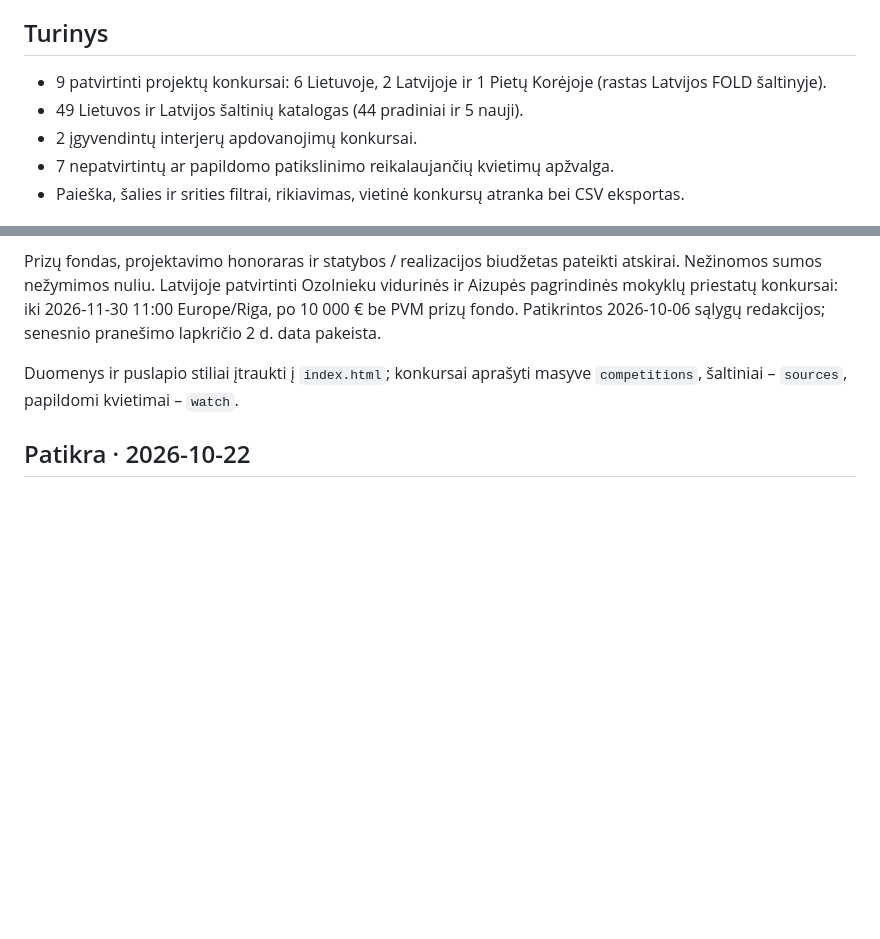
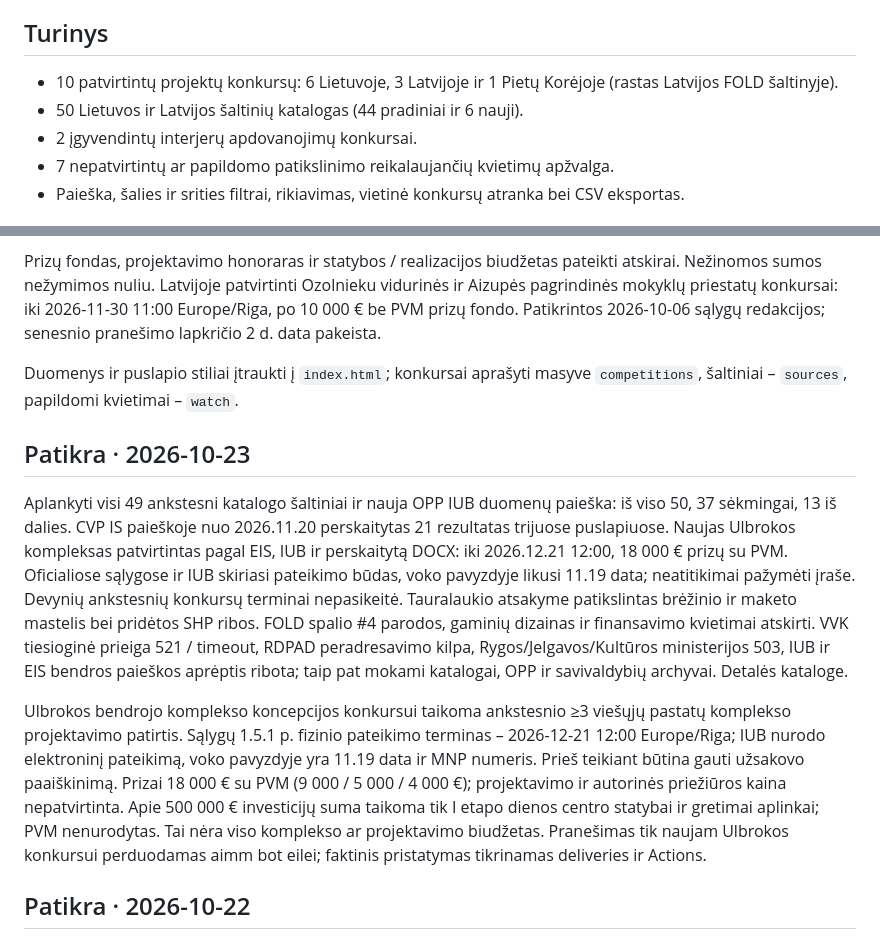
Before and after one commit to mikula8989/architecture-competitions-lt-lv, a Markdown page: README.md, 2 parts joined by grey strips. Rendered like a GitHub page; blank space fills up the shorter version.

Commit message:
Document 23 October coverage, new Ulbroka competition and official inconsistencies

```diff
--- a/README.md
+++ b/README.md
@@ -4,8 +4,8 @@ Lietuvos ir Latvijos architektūros bei urbanistikos konkursų apžvalga. Duomen
 
 ## Turinys
 
-- 9 patvirtinti projektų konkursai: 6 Lietuvoje, 2 Latvijoje ir 1 Pietų Korėjoje (rastas Latvijos FOLD šaltinyje).
-- 49 Lietuvos ir Latvijos šaltinių katalogas (44 pradiniai ir 5 nauji).
+- 10 patvirtintų projektų konkursų: 6 Lietuvoje, 3 Latvijoje ir 1 Pietų Korėjoje (rastas Latvijos FOLD šaltinyje).
+- 50 Lietuvos ir Latvijos šaltinių katalogas (44 pradiniai ir 6 nauji).
 - 2 įgyvendintų interjerų apdovanojimų konkursai.
 - 7 nepatvirtintų ar papildomo patikslinimo reikalaujančių kvietimų apžvalga.
 - Paieška, šalies ir srities filtrai, rikiavimas, vietinė konkursų atranka bei CSV eksportas.
@@ -21,6 +21,12 @@ Tai momentinė apžvalga, o ne automatiškai atnaujinamas registras. Prie kiekvi
 Prizų fondas, projektavimo honoraras ir statybos / realizacijos biudžetas pateikti atskirai. Nežinomos sumos nežymimos nuliu. Latvijoje patvirtinti Ozolnieku vidurinės ir Aizupės pagrindinės mokyklų priestatų konkursai: iki 2026-11-30 11:00 Europe/Riga, po 10 000 € be PVM prizų fondo. Patikrintos 2026-10-06 sąlygų redakcijos; senesnio pranešimo lapkričio 2 d. data pakeista.
 
 Duomenys ir puslapio stiliai įtraukti į `index.html`; konkursai aprašyti masyve `competitions`, šaltiniai – `sources`, papildomi kvietimai – `watch`.
+
+## Patikra · 2026-10-23
+
+Aplankyti visi 49 ankstesni katalogo šaltiniai ir nauja OPP IUB duomenų paieška: iš viso 50, 37 sėkmingai, 13 iš dalies. CVP IS paieškoje nuo 2026.11.20 perskaitytas 21 rezultatas trijuose puslapiuose. Naujas Ulbrokos kompleksas patvirtintas pagal EIS, IUB ir perskaitytą DOCX: iki 2026.12.21 12:00, 18 000 € prizų su PVM. Oficialiose sąlygose ir IUB skiriasi pateikimo būdas, voko pavyzdyje likusi 11.19 data; neatitikimai pažymėti įraše. Devynių ankstesnių konkursų terminai nepasikeitė. Tauralaukio atsakyme patikslintas brėžinio ir maketo mastelis bei pridėtos SHP ribos. FOLD spalio #4 parodos, gaminių dizainas ir finansavimo kvietimai atskirti. VVK tiesioginė prieiga 521 / timeout, RDPAD peradresavimo kilpa, Rygos/Jelgavos/Kultūros ministerijos 503, IUB ir EIS bendros paieškos aprėptis ribota; taip pat mokami katalogai, OPP ir savivaldybių archyvai. Detalės kataloge.
+
+Ulbrokos bendrojo komplekso koncepcijos konkursui taikoma ankstesnio ≥3 viešųjų pastatų komplekso projektavimo patirtis. Sąlygų 1.5.1 p. fizinio pateikimo terminas – 2026-12-21 12:00 Europe/Riga; IUB nurodo elektroninį pateikimą, voko pavyzdyje yra 11.19 data ir MNP numeris. Prieš teikiant būtina gauti užsakovo paaiškinimą. Prizai 18 000 € su PVM (9 000 / 5 000 / 4 000 €); projektavimo ir autorinės priežiūros kaina nepatvirtinta. Apie 500 000 € investicijų suma taikoma tik I etapo dienos centro statybai ir gretimai aplinkai; PVM nenurodytas. Tai nėra viso komplekso ar projektavimo biudžetas. Pranešimas tik naujam Ulbrokos konkursui perduodamas aimm bot eilei; faktinis pristatymas tikrinamas deliveries ir Actions.
 
 ## Patikra · 2026-10-22
 
```
Also changed, not shown: other parts of README.md (+1 -1 lines).
